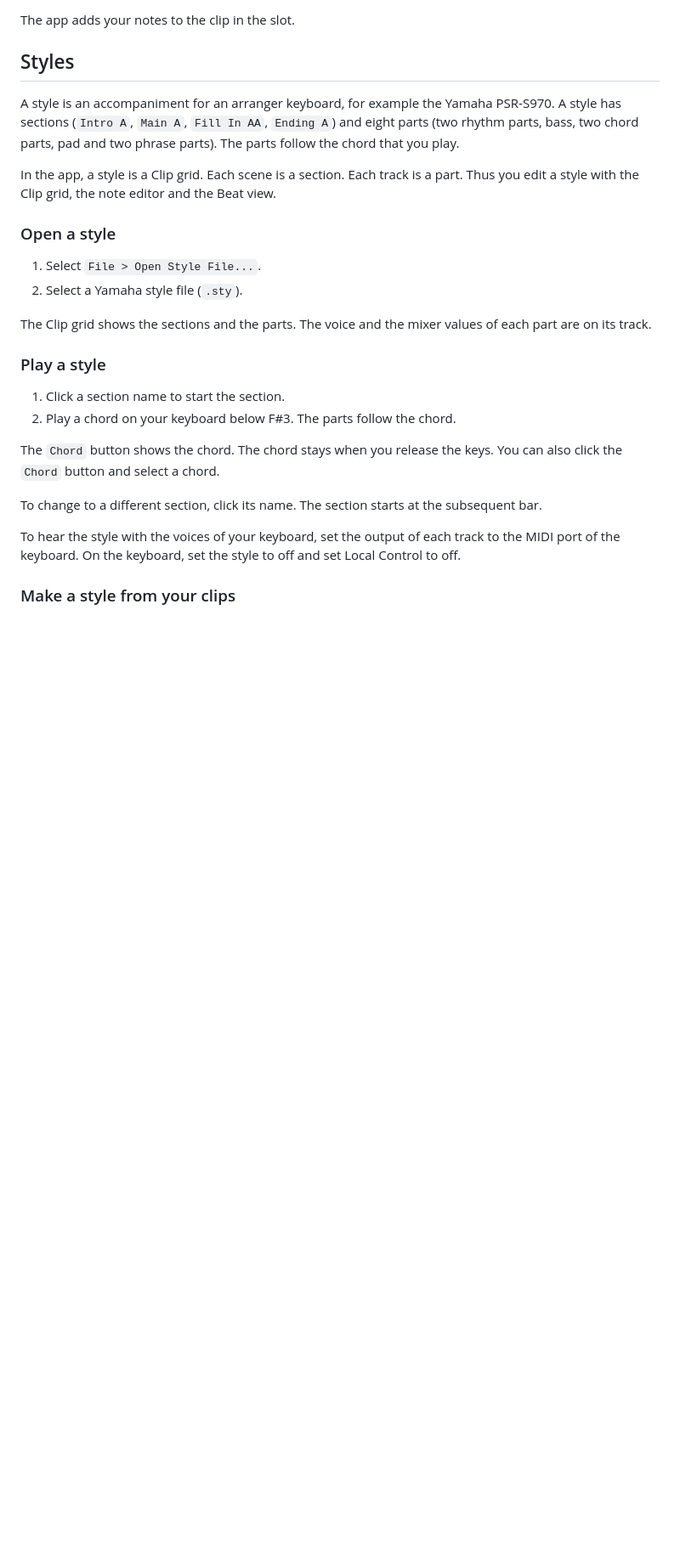
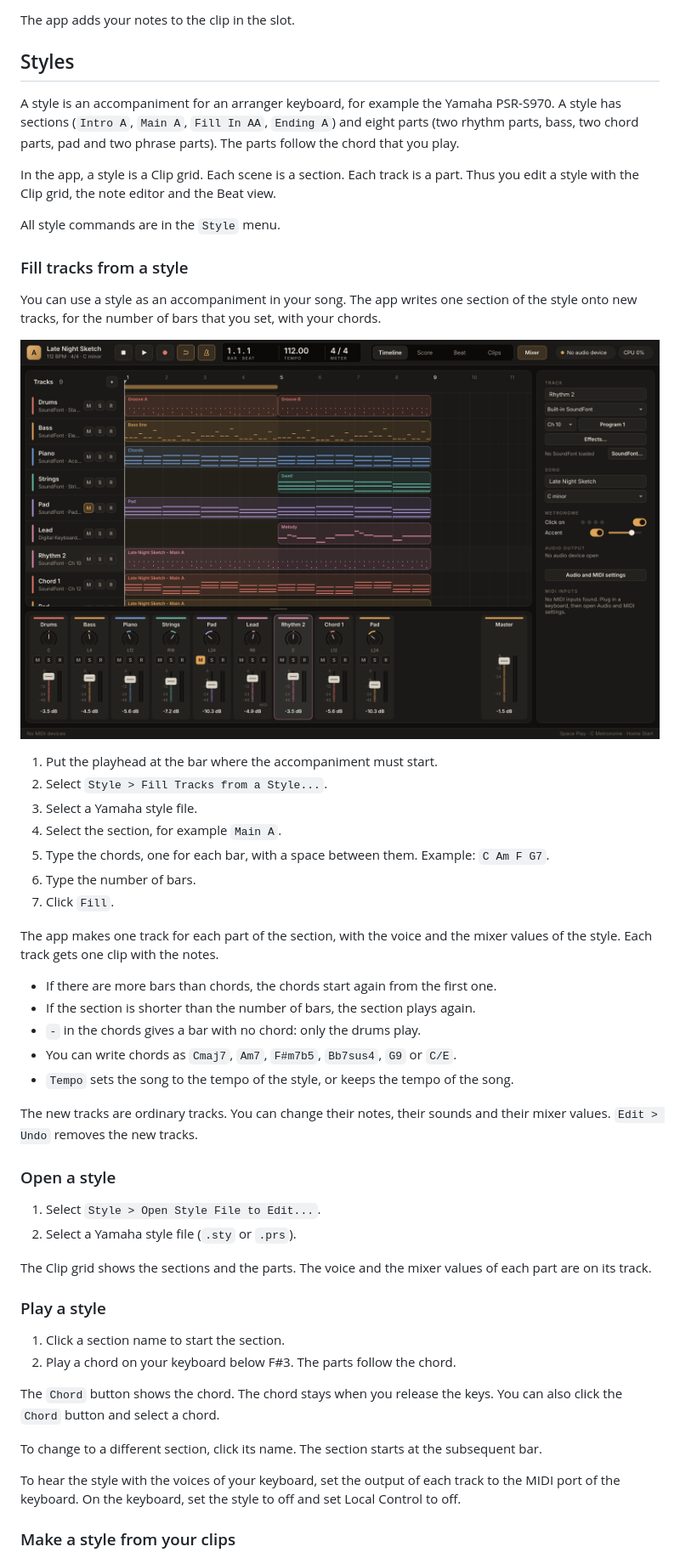
Before and after one commit to nhth-mibu/arranger-midi-daw, a Markdown page: docs/user-manual.md, the part around one of its changes. Shown at 85% size. Drawn GitHub-style; pictures changed too: docs/images/phase8-style-fill.png (added); blank space fills up the shorter version.

```diff
--- a/docs/user-manual.md
+++ b/docs/user-manual.md
@@ -330,10 +330,40 @@ In the app, a style is a Clip grid. Each scene is a section. Each track is a
 part. Thus you edit a style with the Clip grid, the note editor and the Beat
 view.
 
+All style commands are in the `Style` menu.
+
+### Fill tracks from a style
+
+You can use a style as an accompaniment in your song. The app writes one
+section of the style onto new tracks, for the number of bars that you set,
+with your chords.
+
+![Tracks filled from a style](images/phase8-style-fill.png)
+
+1. Put the playhead at the bar where the accompaniment must start.
+2. Select `Style > Fill Tracks from a Style...`.
+3. Select a Yamaha style file.
+4. Select the section, for example `Main A`.
+5. Type the chords, one for each bar, with a space between them. Example: `C Am F G7`.
+6. Type the number of bars.
+7. Click `Fill`.
+
+The app makes one track for each part of the section, with the voice and the
+mixer values of the style. Each track gets one clip with the notes.
+
+- If there are more bars than chords, the chords start again from the first one.
+- If the section is shorter than the number of bars, the section plays again.
+- `-` in the chords gives a bar with no chord: only the drums play.
+- You can write chords as `Cmaj7`, `Am7`, `F#m7b5`, `Bb7sus4`, `G9` or `C/E`.
+- `Tempo` sets the song to the tempo of the style, or keeps the tempo of the song.
+
+The new tracks are ordinary tracks. You can change their notes, their sounds
+and their mixer values. `Edit > Undo` removes the new tracks.
+
 ### Open a style
 
-1. Select `File > Open Style File...`.
-2. Select a Yamaha style file (`.sty`).
+1. Select `Style > Open Style File to Edit...`.
+2. Select a Yamaha style file (`.sty` or `.prs`).
 
 The Clip grid shows the sections and the parts. The voice and the mixer
 values of each part are on its track.
```
Also changed, not shown: other parts of docs/user-manual.md (+3 -3 lines), README.md (+3 -1 lines), 9 other files.
